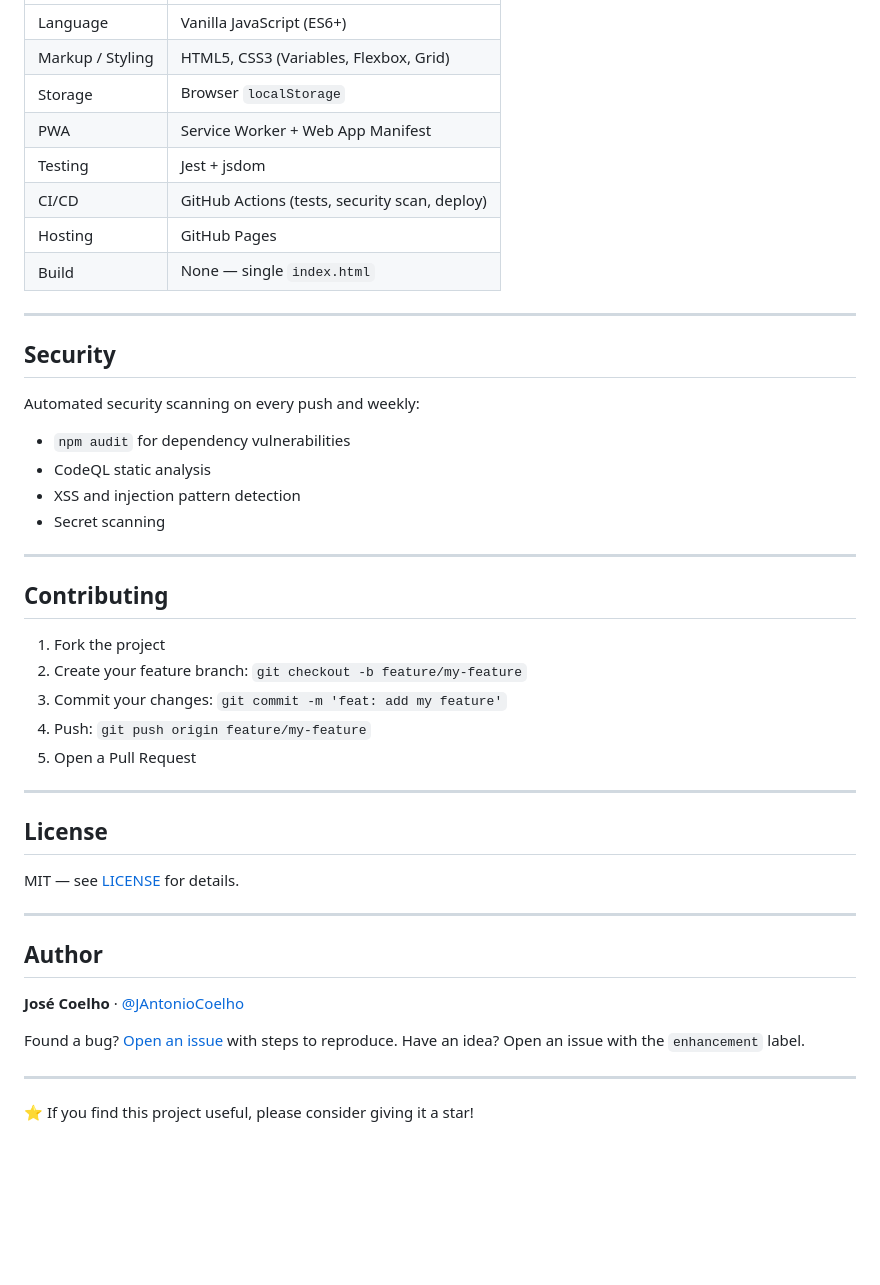
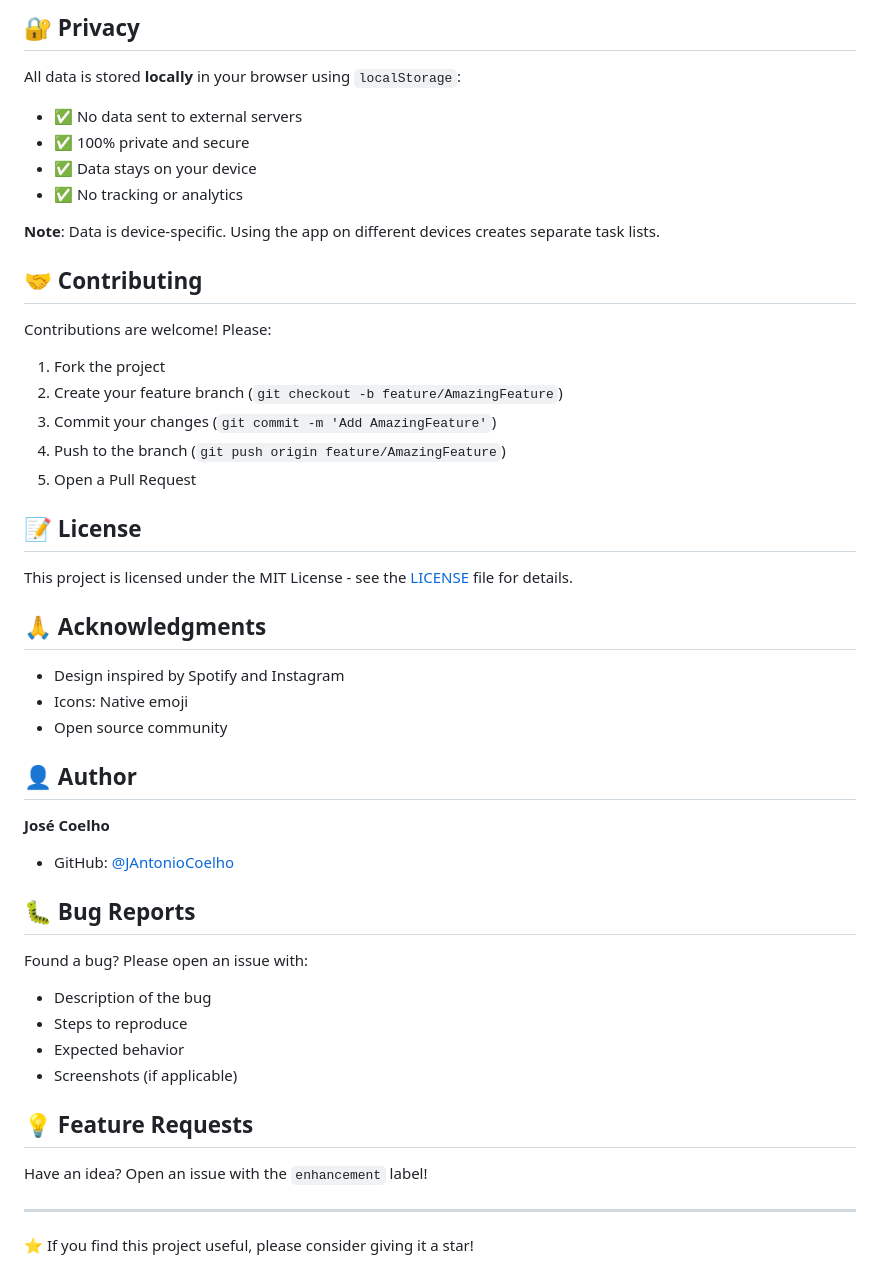
Before and after one commit to JAntonioCoelho/taskflow, a Markdown page: README.md, the part around one of its changes. Drawn GitHub-style; blank space fills up the shorter version.

```diff
--- a/README.md
+++ b/README.md
@@ -142,49 +115,50 @@ Tests run automatically on every push via GitHub Actions.
 
-| | |
-|---|---|
-| Language | Vanilla JavaScript (ES6+) |
-| Markup / Styling | HTML5, CSS3 (Variables, Flexbox, Grid) |
-| Storage | Browser `localStorage` |
-| PWA | Service Worker + Web App Manifest |
-| Testing | Jest + jsdom |
-| CI/CD | GitHub Actions (tests, security scan, deploy) |
-| Hosting | GitHub Pages |
-| Build | None — single `index.html` |
+## 🔐 Privacy
 
----
+All data is stored **locally** in your browser using `localStorage`:
+- ✅ No data sent to external servers
+- ✅ 100% private and secure
+- ✅ Data stays on your device
+- ✅ No tracking or analytics
 
-## Security
+**Note**: Data is device-specific. Using the app on different devices creates separate task lists.
 
-Automated security scanning on every push and weekly:
-- `npm audit` for dependency vulnerabilities
-- CodeQL static analysis
-- XSS and injection pattern detection
-- Secret scanning
+## 🤝 Contributing
 
----
-
-## Contributing
+Contributions are welcome! Please:
 
 1. Fork the project
-2. Create your feature branch: `git checkout -b feature/my-feature`
-3. Commit your changes: `git commit -m 'feat: add my feature'`
-4. Push: `git push origin feature/my-feature`
+2. Create your feature branch (`git checkout -b feature/AmazingFeature`)
+3. Commit your changes (`git commit -m 'Add AmazingFeature'`)
+4. Push to the branch (`git push origin feature/AmazingFeature`)
 5. Open a Pull Request
 
----
+## 📝 License
 
-## License
+This project is licensed under the MIT License - see the [LICENSE](LICENSE) file for details.
 
-MIT — see [LICENSE](LICENSE) for details.
+## 🙏 Acknowledgments
 
----
+- Design inspired by Spotify and Instagram
+- Icons: Native emoji
+- Open source community
 
-## Author
+## 👤 Author
 
-**José Coelho** · [@JAntonioCoelho](https://github.com/JAntonioCoelho)
+**José Coelho**
+- GitHub: [@JAntonioCoelho](https://github.com/JAntonioCoelho)
 
-Found a bug? [Open an issue](https://github.com/JAntonioCoelho/taskflow/issues) with steps to reproduce.
-Have an idea? Open an issue with the `enhancement` label.
+## 🐛 Bug Reports
+
+Found a bug? Please open an issue with:
+- Description of the bug
+- Steps to reproduce
+- Expected behavior
+- Screenshots (if applicable)
+
+## 💡 Feature Requests
+
+Have an idea? Open an issue with the `enhancement` label!
 
 ---
 
```
Also changed, not shown: other parts of README.md (+79 -106 lines).
